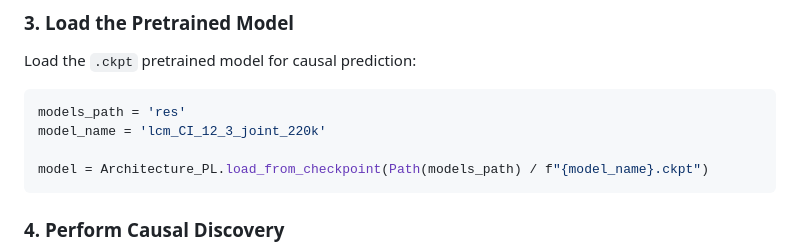
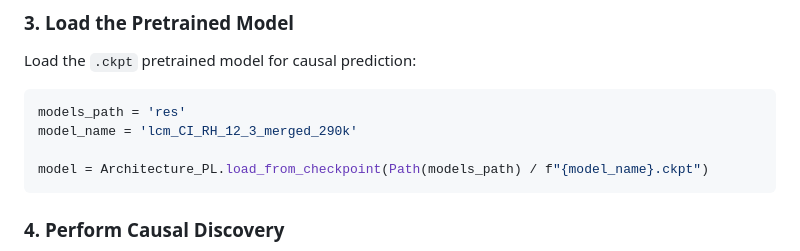
Before and after one commit to mensxmachina/LCM-FORTH-Huawei, a Markdown page: README.md, the part around the change. GitHub-like rendering.

Commit message:
Updated example also in the readme

````diff
--- a/README.md
+++ b/README.md
@@ -50,7 +50,7 @@ Load the `.ckpt` pretrained model for causal prediction:
 
 ```python
 models_path = 'res'
-model_name = 'lcm_CI_12_3_joint_220k'
+model_name = 'lcm_CI_RH_12_3_merged_290k'
 
 model = Architecture_PL.load_from_checkpoint(Path(models_path) / f"{model_name}.ckpt")
 ```
````
